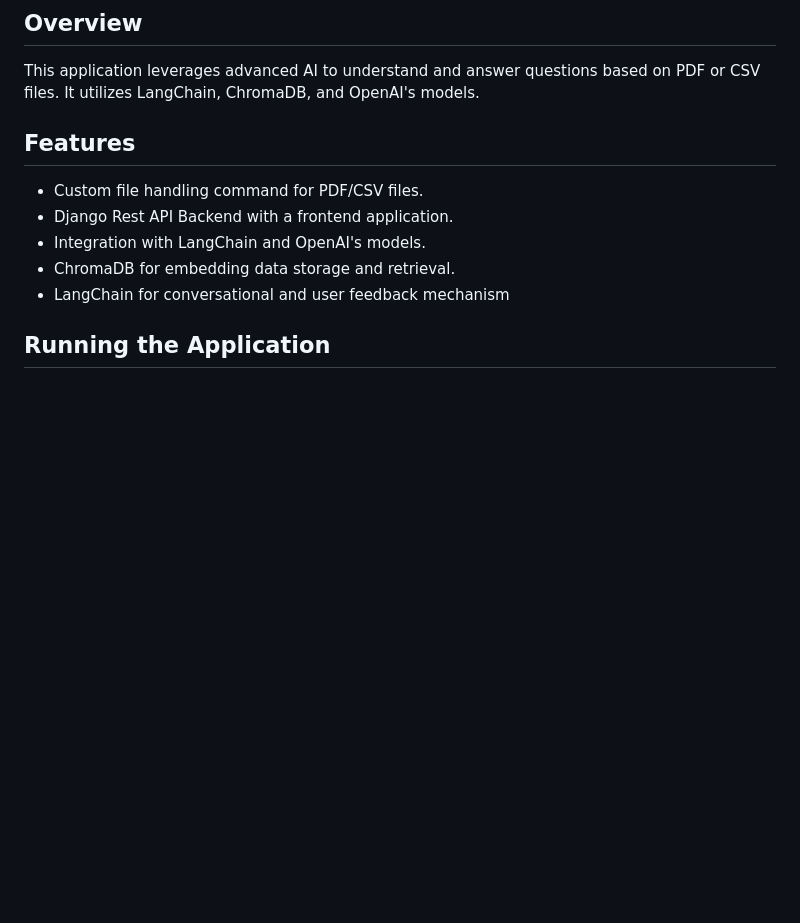
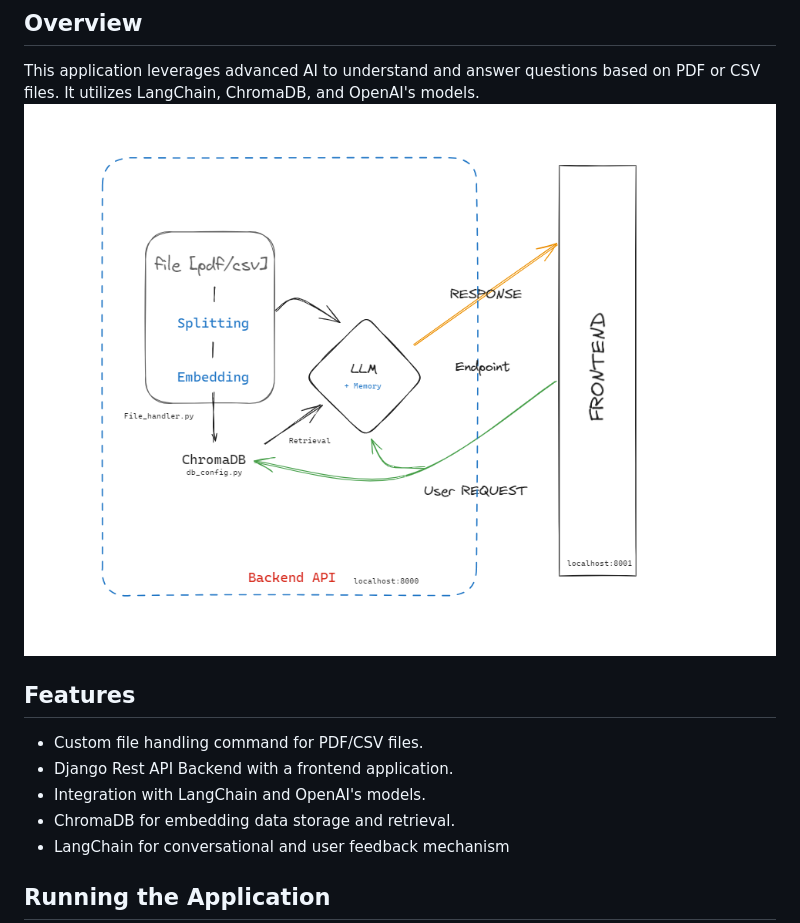
Before and after one commit to oMarquess/rgt_assessment_2, a Markdown page: README.md, the part around the change. Rendered like a GitHub page; pictures changed too: images/Assessment-2.png (added); blank space fills up the shorter version.

```diff
--- a/README.md
+++ b/README.md
@@ -2,6 +2,8 @@
 
 ## Overview
 This application leverages advanced AI to understand and answer questions based on PDF or CSV files. It utilizes LangChain, ChromaDB, and OpenAI's models.
+![Project Image](./images/Assessment-2.png)
+
 
 ## Features
 - Custom file handling command for PDF/CSV files.
```
